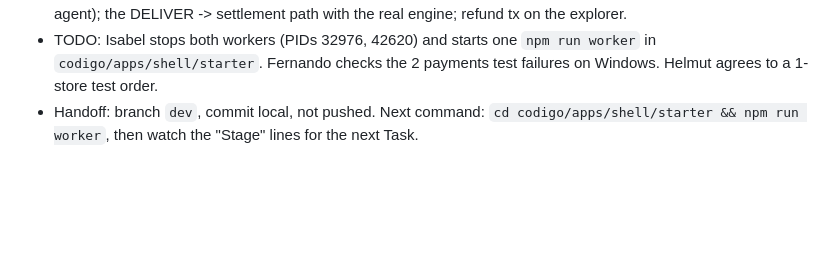
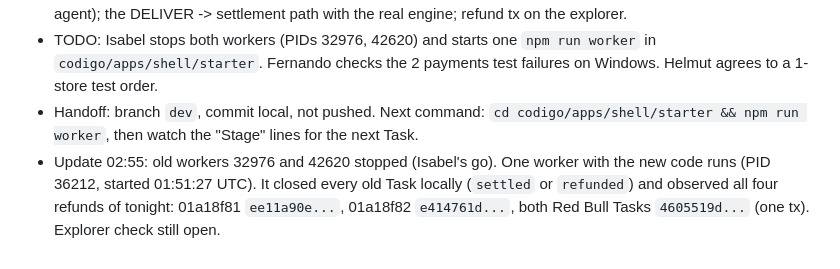
Before and after one commit to helmutkurk/shelfie, a Markdown page: docs/ai-log.md, the part around the change. GitHub-like rendering; blank space fills up the shorter version.

Commit message:
docs: refund txs of the 4 withheld Tasks observed by the new worker (A-25)
Co-Authored-By: Claude Opus 5.5 <noreply@anthropic.com>

```diff
--- a/docs/ai-log.md
+++ b/docs/ai-log.md
@@ -339,3 +339,4 @@ Rules: do not edit old entries (correct with a new entry); no secrets or mnemoni
 - Not verified: the new worker live (the two old workers were still running, stopping them was not permitted to the agent); the DELIVER -> settlement path with the real engine; refund tx on the explorer.
 - TODO: Isabel stops both workers (PIDs 32976, 42620) and starts one `npm run worker` in `codigo/apps/shell/starter`. Fernando checks the 2 payments test failures on Windows. Helmut agrees to a 1-store test order.
 - Handoff: branch `dev`, commit local, not pushed. Next command: `cd codigo/apps/shell/starter && npm run worker`, then watch the "Stage" lines for the next Task.
+- Update 02:55: old workers 32976 and 42620 stopped (Isabel's go). One worker with the new code runs (PID 36212, started 01:51:27 UTC). It closed every old Task locally (`settled` or `refunded`) and observed all four refunds of tonight: 01a18f81 `ee11a90e...`, 01a18f82 `e414761d...`, both Red Bull Tasks `4605519d...` (one tx). Explorer check still open.
```
Also changed, not shown: codigo/docs/verified.md (+1 -1 lines).
